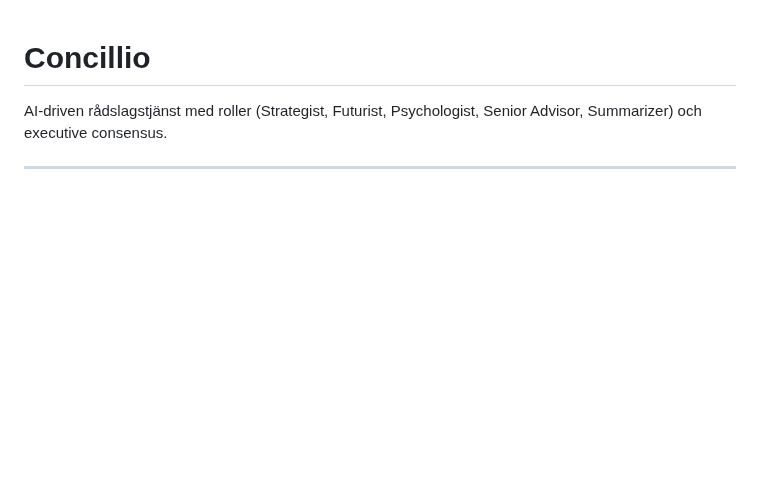
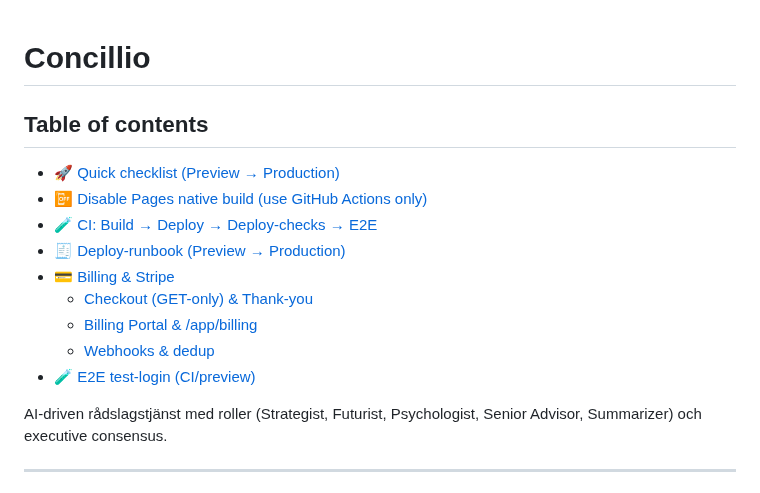
Before and after one commit to ejob-ai/Concillio, a Markdown page: README.md, the part around one of its changes. Drawn GitHub-style; blank space fills up the shorter version.

```diff
--- a/README.md
+++ b/README.md
@@ -1,4 +1,15 @@
 # Concillio
+
+## Table of contents
+- [🚀 Quick checklist (Preview → Production)](#-quick-checklist-preview--production)
+- [📴 Disable Pages native build (use GitHub Actions only)](#-disable-pages-native-build-use-github-actions-only)
+- [🧪 CI: Build → Deploy → Deploy-checks → E2E](#-ci-build--deploy--deploy-checks--e2e)
+- [🧾 Deploy-runbook (Preview → Production)](#-deploy-runbook-preview--production)
+- [💳 Billing & Stripe](#-billing--stripe)
+  - [Checkout (GET-only) & Thank-you](#checkout-get-only--thank-you)
+  - [Billing Portal & /app/billing](#billing-portal--appbilling)
+  - [Webhooks & dedup](#webhooks--dedup)
+- [🧪 E2E test-login (CI/preview)](#-e2e-test-login-cipreview)
 
 AI-driven rådslagstjänst med roller (Strategist, Futurist, Psychologist, Senior Advisor, Summarizer) och executive consensus.
 
```
Also changed, not shown: other parts of README.md (+36 -2 lines).
